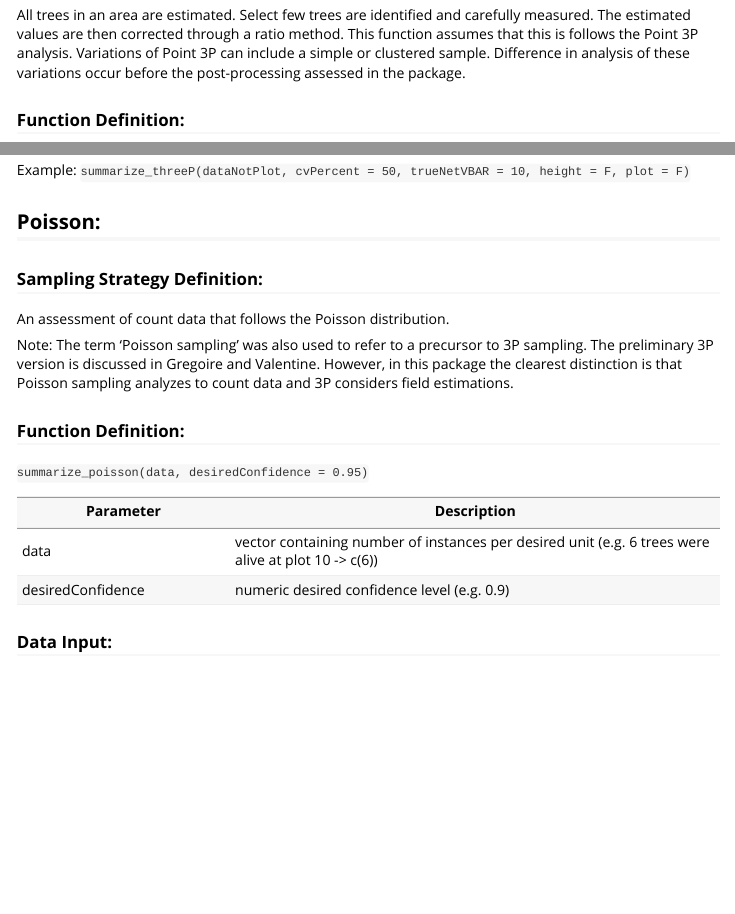
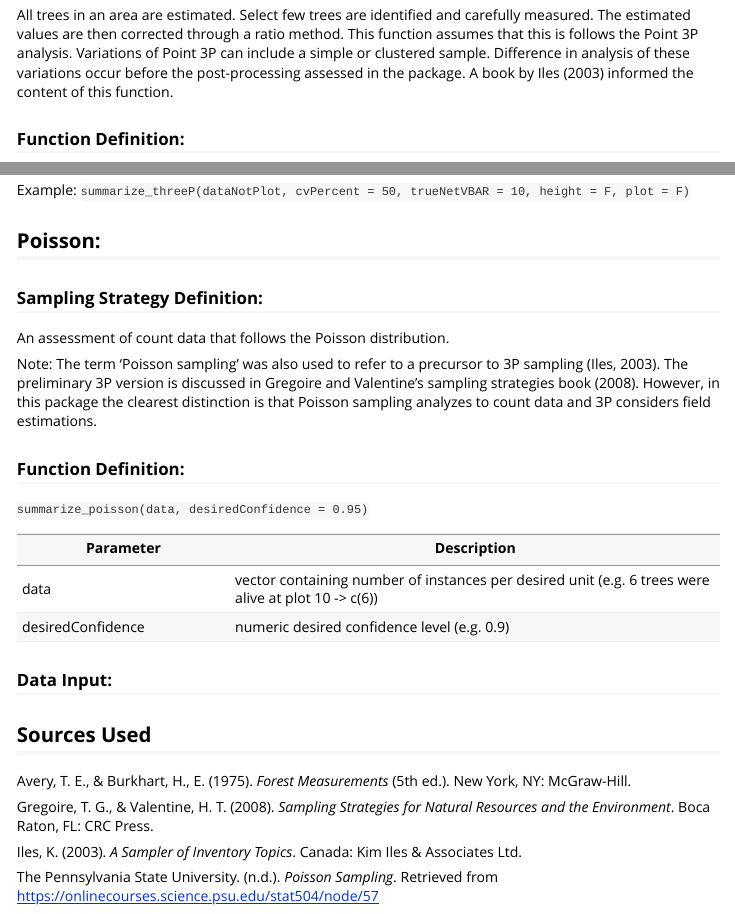
Before and after one commit to ncx-co/forestsamplr, an R Markdown document (vignettes/forestSampling.Rmd): the page in a window 1100 px wide, from 5540 px down, and a second part further down, joined at a grey line. Rendered offline with R 4.5, knitr and Pandoc, with nearby package versions.

Commit message:
Citations

````diff
--- a/vignettes/forestSampling.Rmd
+++ b/vignettes/forestSampling.Rmd
@@ -287,7 +287,7 @@ Example: `summarize_two_stage(data, plot = T, 'volume', populationClusters = 16,
 
 ### Sampling Strategy Definition:
 
-All trees in an area are estimated. Select few trees are identified and carefully measured. The estimated values are then corrected through a ratio method. This function assumes that this is follows the Point 3P analysis. Variations of Point 3P can include a simple or clustered sample. Difference in analysis of these variations occur before the post-processing assessed in the package.
+All trees in an area are estimated. Select few trees are identified and carefully measured. The estimated values are then corrected through a ratio method. This function assumes that this is follows the Point 3P analysis. Variations of Point 3P can include a simple or clustered sample. Difference in analysis of these variations occur before the post-processing assessed in the package. A book by Iles (2003) informed the content of this function.
 
 ### Function Definition:
 
@@ -357,7 +357,7 @@ Example: `summarize_threeP(dataNotPlot, cvPercent = 50, trueNetVBAR = 10, height
 
 An assessment of count data that follows the Poisson distribution.
 
-Note: The term 'Poisson sampling' was also used to refer to a precursor to 3P sampling. The preliminary 3P version is discussed in Gregoire and Valentine. However, in this package the clearest distinction is that Poisson sampling analyzes to count data and 3P considers field estimations.
+Note: The term 'Poisson sampling' was also used to refer to a precursor to 3P sampling (Iles, 2003). The preliminary 3P version is discussed in Gregoire and Valentine's sampling strategies book (2008). However, in this package the clearest distinction is that Poisson sampling analyzes to count data and 3P considers field estimations.
 
 ### Function Definition:
 
@@ -373,3 +373,13 @@ desiredConfidence | numeric desired confidence level (e.g. 0.9)
 ```{r include = FALSE}
 data <- c(2, 3, 4, 3, 4, 5, 2, 7)
 ```
+
+## Sources Used
+
+Avery, T. E., & Burkhart, H., E. (1975). _Forest Measurements_ (5th ed.). New York, NY: McGraw-Hill.
+
+Gregoire, T. G., & Valentine, H. T. (2008). _Sampling Strategies for Natural Resources and the Environment_. Boca Raton, FL: CRC Press.
+
+Iles, K. (2003). _A Sampler of Inventory Topics_. Canada: Kim Iles & Associates Ltd.
+
+The Pennsylvania State University. (n.d.). _Poisson Sampling_. Retrieved from https://onlinecourses.science.psu.edu/stat504/node/57
````
Also changed, not shown: R/threeP.R (+1 -1 lines), 1 other file.
